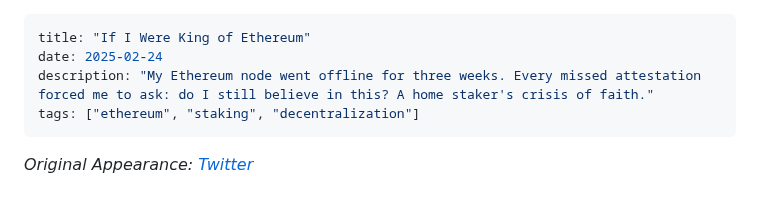
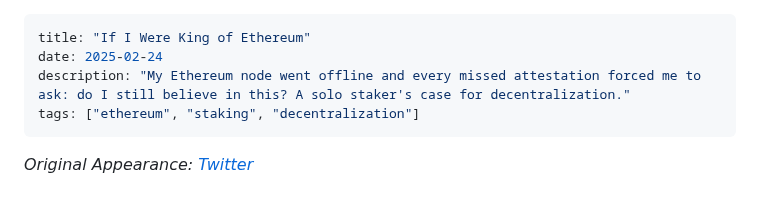
Before and after one commit to rexkirshner/personal-website, a Markdown page: content/blog/if-i-were-king-of-ethereum.md, the part around the change. Drawn GitHub-style.

Commit message:
Optimize King of Ethereum description for SEO
Adds 'solo staker' and 'decentralization' keywords,
removes unverified duration claim, captures the thesis.

Co-Authored-By: Claude Opus 4.6 <noreply@anthropic.com>

```diff
--- a/content/blog/if-i-were-king-of-ethereum.md
+++ b/content/blog/if-i-were-king-of-ethereum.md
@@ -1,7 +1,7 @@
 ---
 title: "If I Were King of Ethereum"
 date: 2025-02-24
-description: "My Ethereum node went offline for three weeks. Every missed attestation forced me to ask: do I still believe in this? A home staker's crisis of faith."
+description: "My Ethereum node went offline and every missed attestation forced me to ask: do I still believe in this? A solo staker's case for decentralization."
 tags: ["ethereum", "staking", "decentralization"]
 ---
 
```
